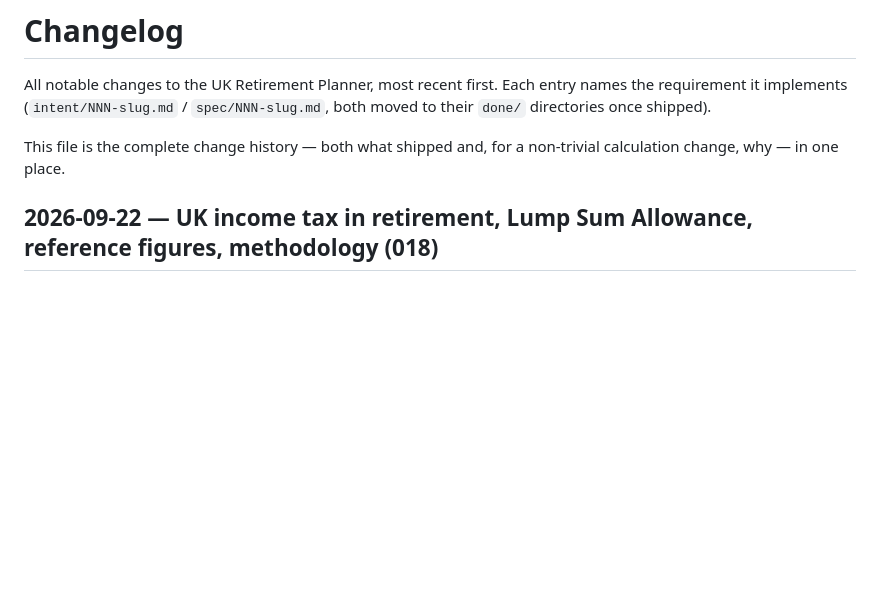
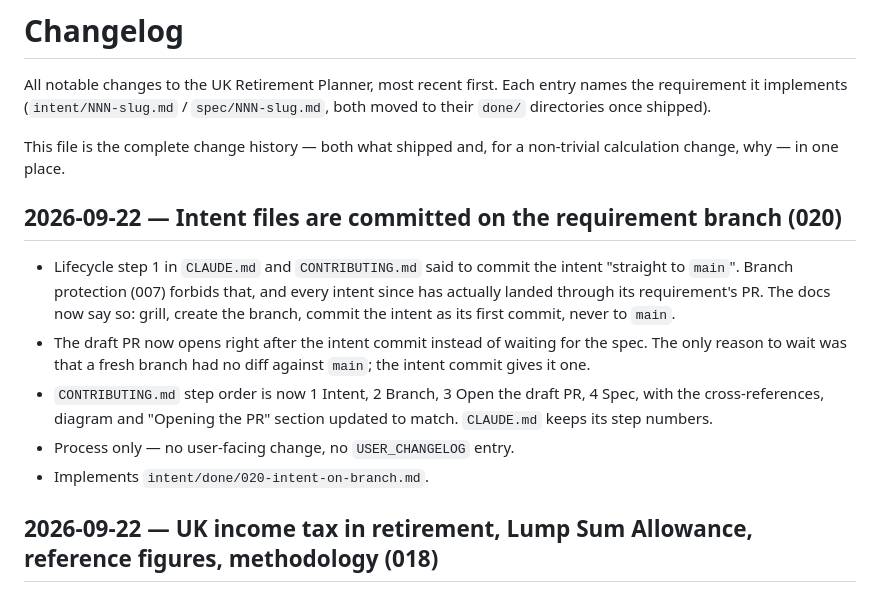
Before and after one commit to aggallim/retirement-planner, a Markdown page: CHANGELOG.md, the part around the change. Drawn GitHub-style; blank space fills up the shorter version.

```diff
--- a/CHANGELOG.md
+++ b/CHANGELOG.md
@@ -6,6 +6,22 @@ entry names the requirement it implements (`intent/NNN-slug.md` /
 
 This file is the complete change history — both what shipped and, for a
 non-trivial calculation change, why — in one place.
+
+## 2026-09-22 — Intent files are committed on the requirement branch (020)
+
+- Lifecycle step 1 in `CLAUDE.md` and `CONTRIBUTING.md` said to commit the
+  intent "straight to `main`". Branch protection (007) forbids that, and
+  every intent since has actually landed through its requirement's PR. The
+  docs now say so: grill, create the branch, commit the intent as its first
+  commit, never to `main`.
+- The draft PR now opens right after the intent commit instead of waiting
+  for the spec. The only reason to wait was that a fresh branch had no diff
+  against `main`; the intent commit gives it one.
+- `CONTRIBUTING.md` step order is now 1 Intent, 2 Branch, 3 Open the draft
+  PR, 4 Spec, with the cross-references, diagram and "Opening the PR"
+  section updated to match. `CLAUDE.md` keeps its step numbers.
+- Process only — no user-facing change, no `USER_CHANGELOG` entry.
+- Implements `intent/done/020-intent-on-branch.md`.
 
 ## 2026-09-22 — UK income tax in retirement, Lump Sum Allowance, reference figures, methodology (018)
 
```
Also changed, not shown: CLAUDE.md (+13 -10 lines), CONTRIBUTING.md (+39 -38 lines).
